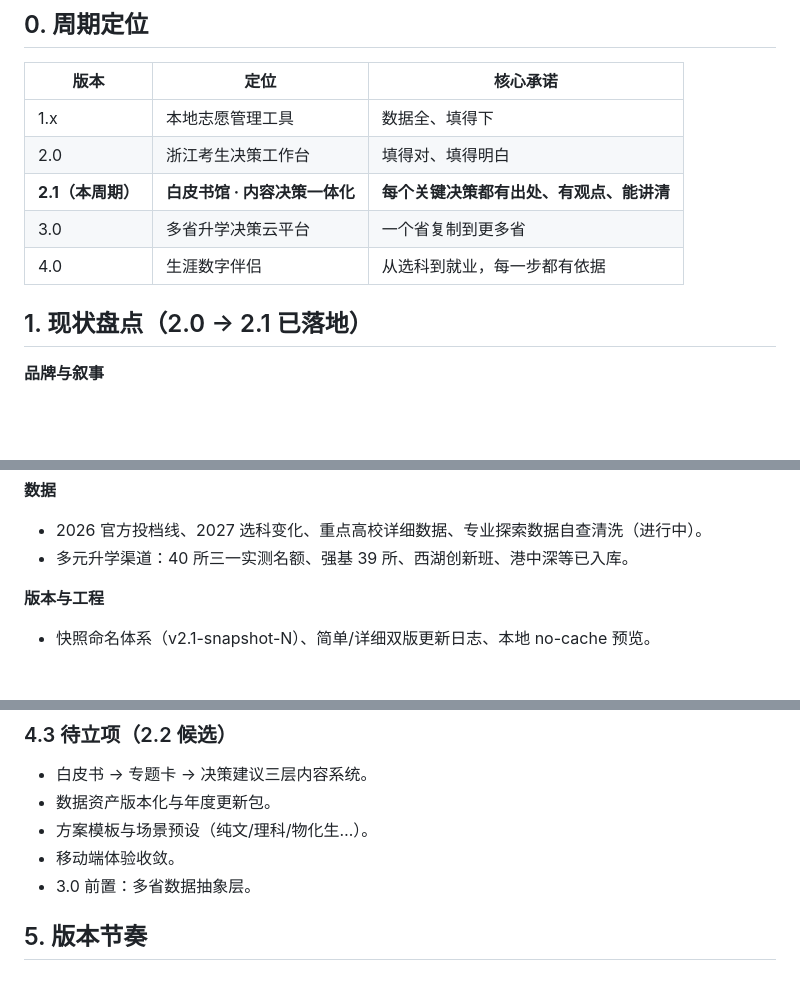
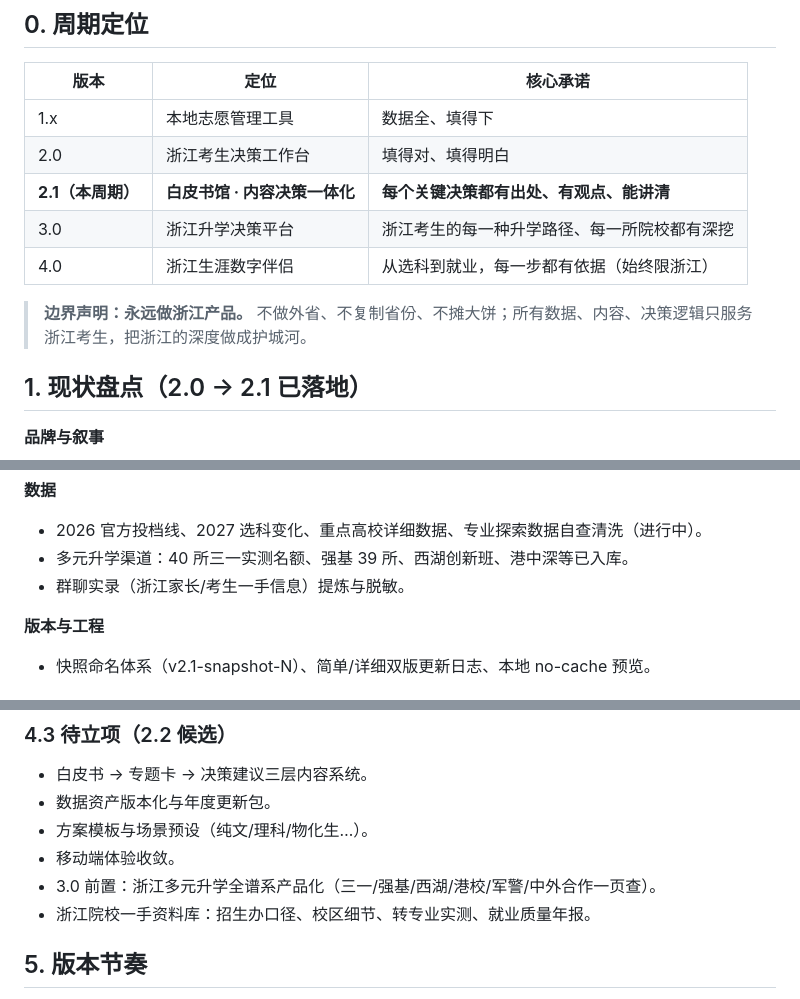
Before and after one commit to TexasLyn/zhejiang-gaokao-planner, a Markdown page: docs/产品规划-v2.1.md, 3 parts joined by grey strips. GitHub-like rendering; blank space fills up the shorter version.

Commit message:
产品规划修订：明确永远做浙江产品，移除多省化路线

```diff
--- a/docs/产品规划-v2.1.md
+++ b/docs/产品规划-v2.1.md
@@ -10,8 +10,10 @@
 | 1.x | 本地志愿管理工具 | 数据全、填得下 |
 | 2.0 | 浙江考生决策工作台 | 填得对、填得明白 |
 | **2.1（本周期）** | **白皮书馆 · 内容决策一体化** | **每个关键决策都有出处、有观点、能讲清** |
-| 3.0 | 多省升学决策云平台 | 一个省复制到更多省 |
-| 4.0 | 生涯数字伴侣 | 从选科到就业，每一步都有依据 |
+| 3.0 | 浙江升学决策平台 | 浙江考生的每一种升学路径、每一所院校都有深挖 |
+| 4.0 | 浙江生涯数字伴侣 | 从选科到就业，每一步都有依据（始终限浙江） |
+
+> **边界声明：永远做浙江产品。** 不做外省、不复制省份、不摊大饼；所有数据、内容、决策逻辑只服务浙江考生，把浙江的深度做成护城河。
 
 ## 1. 现状盘点（2.0 → 2.1 已落地）
 
@@ -29,6 +31,7 @@
 **数据**
 - 2026 官方投档线、2027 选科变化、重点高校详细数据、专业探索数据自查清洗（进行中）。
 - 多元升学渠道：40 所三一实测名额、强基 39 所、西湖创新班、港中深等已入库。
+- 群聊实录（浙江家长/考生一手信息）提炼与脱敏。
 
 **版本与工程**
 - 快照命名体系（v2.1-snapshot-N）、简单/详细双版更新日志、本地 no-cache 预览。
@@ -88,7 +91,8 @@
 - 数据资产版本化与年度更新包。
 - 方案模板与场景预设（纯文/理科/物化生…）。
 - 移动端体验收敛。
-- 3.0 前置：多省数据抽象层。
+- 3.0 前置：浙江多元升学全谱系产品化（三一/强基/西湖/港校/军警/中外合作一页查）。
+- 浙江院校一手资料库：招生办口径、校区细节、转专业实测、就业质量年报。
 
 ## 5. 版本节奏
 
```
Also changed, not shown: other parts of docs/产品规划-v2.1.md (+1 -0 lines).
